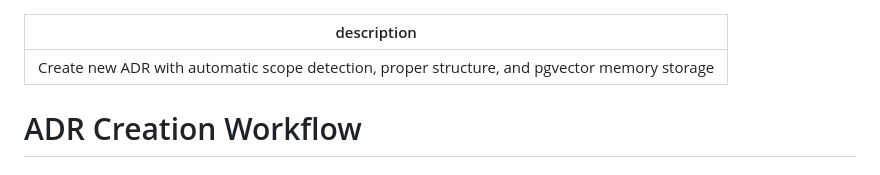
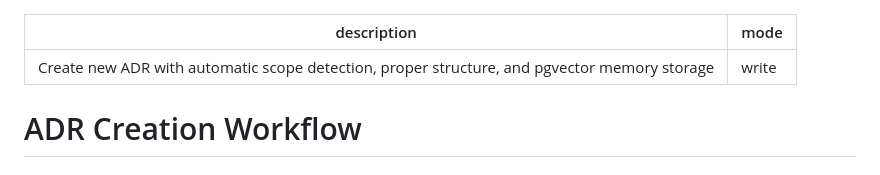
Before and after one commit to achimdehnert/cad-hub, a Markdown page: .windsurf/workflows/adr.md, the part around the change. Rendered like a GitHub page.

Commit message:
chore(workflows): sync adr.md from platform

```diff
--- a/.windsurf/workflows/adr.md
+++ b/.windsurf/workflows/adr.md
@@ -1,5 +1,6 @@
 ---
 description: Create new ADR with automatic scope detection, proper structure, and pgvector memory storage
+mode: write
 ---
 
 # ADR Creation Workflow
```
